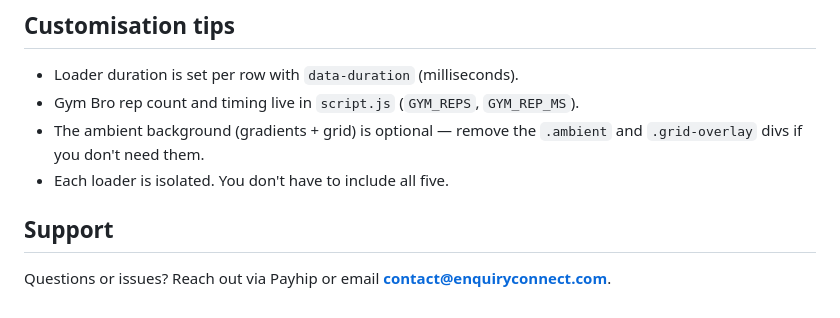
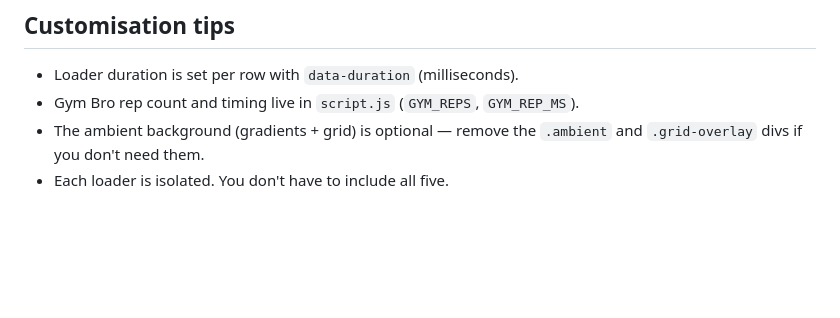
Before and after one commit to penguthedev/cool_loading_screen, a Markdown page: README.md, the part around the change. Drawn GitHub-style; blank space fills up the shorter version.

Commit message:
fixed
Removed support section with contact information.

```diff
--- a/README.md
+++ b/README.md
@@ -45,7 +45,3 @@ script.js     Load triggers, progress sync, and replay resets
 - Gym Bro rep count and timing live in `script.js` (`GYM_REPS`, `GYM_REP_MS`).
 - The ambient background (gradients + grid) is optional — remove the `.ambient` and `.grid-overlay` divs if you don't need them.
 - Each loader is isolated. You don't have to include all five.
-
-## Support
-
-Questions or issues? Reach out via Payhip or email **contact@enquiryconnect.com**.
```
